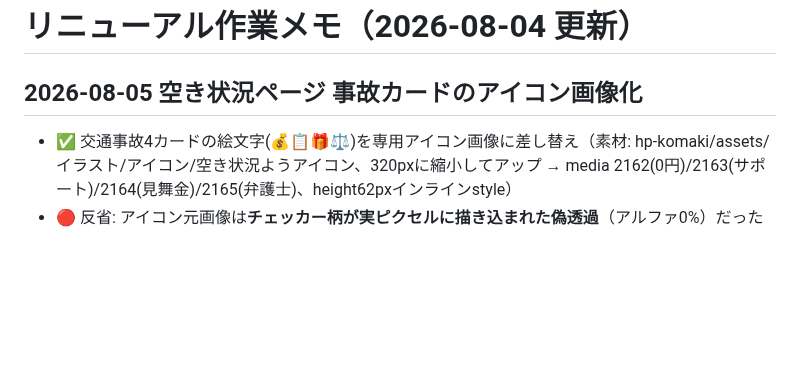
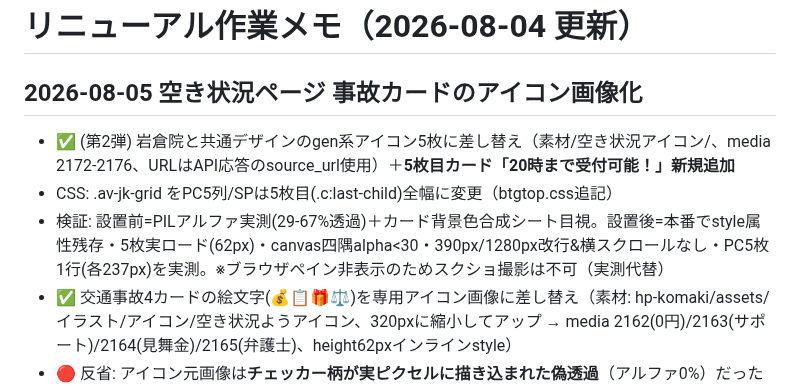
Before and after one commit to BoneTechGroup/btg-komaki-site, a Markdown page: 作業メモ.md, the part around the change. Drawn GitHub-style; blank space fills up the shorter version.

Commit message:
作業メモ: 事故カードをgen系共通アイコン5枚に差し替え+20時受付カード追加を記録
Co-Authored-By: Claude Fable 5 <noreply@anthropic.com>

```diff
--- a/作業メモ.md
+++ b/作業メモ.md
@@ -1,6 +1,9 @@
 # リニューアル作業メモ（2026-08-04 更新）
 
 ## 2026-08-05 空き状況ページ 事故カードのアイコン画像化
+- ✅ (第2弾) 岩倉院と共通デザインのgen系アイコン5枚に差し替え（素材/空き状況アイコン/、media 2172-2176、URLはAPI応答のsource_url使用）＋**5枚目カード「20時まで受付可能！」新規追加**
+- CSS: .av-jk-grid をPC5列/SPは5枚目(.c:last-child)全幅に変更（btgtop.css追記）
+- 検証: 設置前=PILアルファ実測(29-67%透過)＋カード背景色合成シート目視。設置後=本番でstyle属性残存・5枚実ロード(62px)・canvas四隅alpha<30・390px/1280px改行&横スクロールなし・PC5枚1行(各237px)を実測。※ブラウザペイン非表示のためスクショ撮影は不可（実測代替）
 - ✅ 交通事故4カードの絵文字(💰📋🎁⚖️)を専用アイコン画像に差し替え（素材: hp-komaki/assets/イラスト/アイコン/空き状況ようアイコン、320pxに縮小してアップ → media 2162(0円)/2163(サポート)/2164(見舞金)/2165(弁護士)、height62pxインラインstyle）
 - 🔴 反省: アイコン元画像は**チェッカー柄が実ピクセルに描き込まれた偽透過**（アルファ0%）だったのに、Readの見た目で透過と思い込みそのまま設置→ユーザー実機で背景柄が露呈。以後、設置前にPILでアルファ実測必須（メモリにも追記済み）
 - ✅ 背景除去やり直し: 外周接続の市松を成分解析で透過化＋明部低彩度領域を成分中央値で平坦化（半透明パネルへの市松写り込み対策）＋オレンジ面の面別平坦化（ギフト）＋浮遊ゴミ除去。0円は途中で顔が壊れたため元画像から再処理。最終版=av-ic2-*.png（media 2167-2170）に差し替え
```
